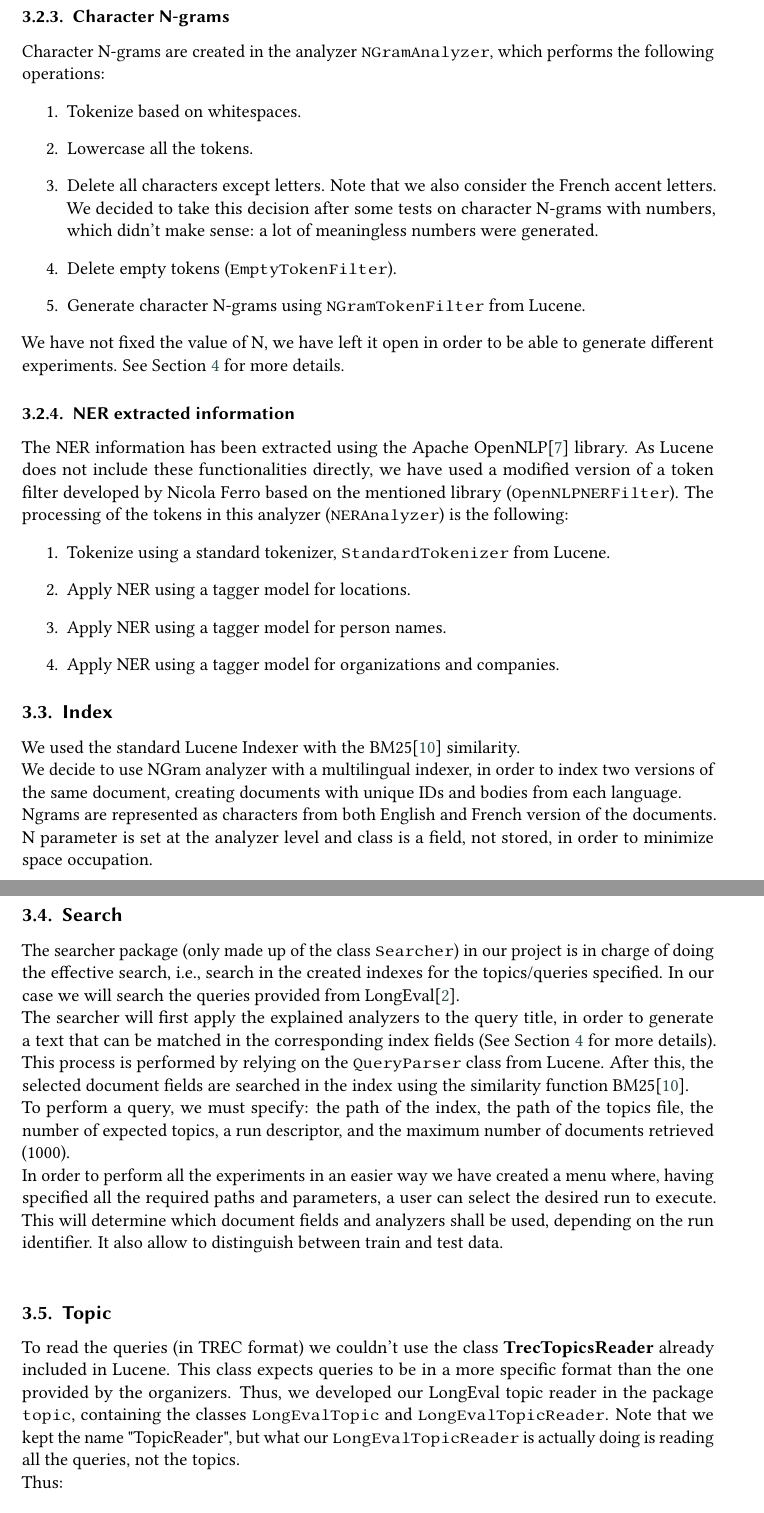
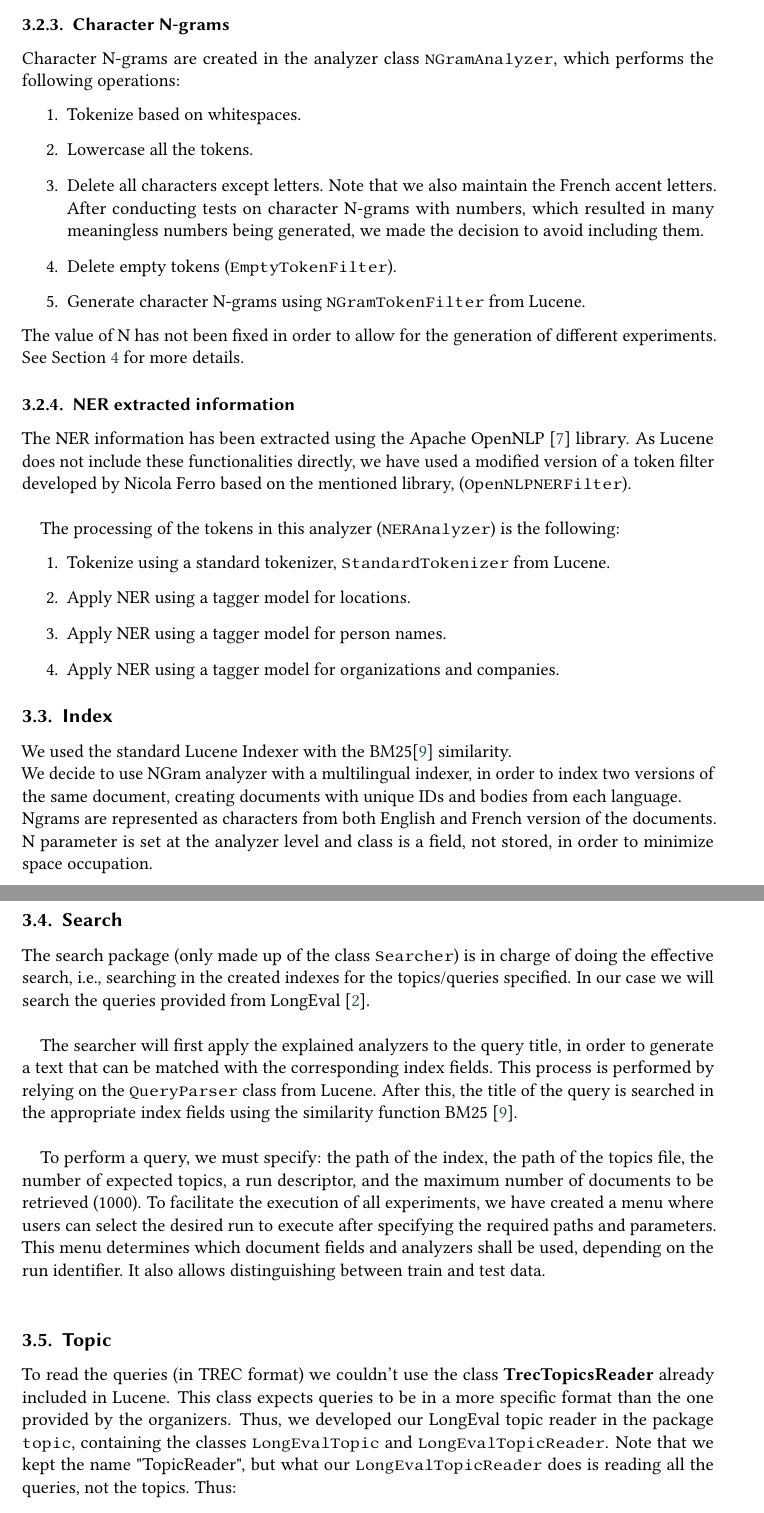
Before and after one commit to NonnoPinto/JIHUMING-CLEF2023-LongEval, a LaTeX problem sheet (homework-1/homework-1.tex, which reads homework-1/section/architecture.tex): two parts of pages 5 and 6 of 11, joined at a grey line, cut so that both start at the same text. Compiled offline with pdfLaTeX; a LaTeX package or settings file that is missing is left out.

Commit message:
reviewed architecture (missing index)

```diff
--- a/homework-1/section/architecture.tex
+++ b/homework-1/section/architecture.tex
@@ -78,22 +86,24 @@ For this point on, we apply:
 \end{enumerate}
 
 \subsubsection{Character N-grams}
-Character N-grams are created in the analyzer \texttt{NGramAnalyzer}, which performs the following operations:
+Character N-grams are created in the analyzer class \texttt{NGramAnalyzer}, which performs the following operations:
 \begin{enumerate}
     \item Tokenize based on whitespaces.
     \item Lowercase all the tokens.
     \item Delete all characters except letters.
-    Note that we also consider the French accent letters.
-    We decided to take this decision after some tests on character N-grams with numbers, which didn't make sense: a lot of meaningless numbers were generated.
+    Note that we also maintain the French accent letters.
+    After conducting tests on character N-grams with numbers, which resulted in many meaningless numbers being generated, we made the decision to avoid including them.
     \item Delete empty tokens (\texttt{EmptyTokenFilter}).
     \item Generate character N-grams using \texttt{NGramTokenFilter} from Lucene.
 \end{enumerate}
-We have not fixed the value of N, we have left it open in order to be able to generate different experiments.
+The value of N has not been fixed in order to allow for the generation of different experiments.
 See Section~\ref{sec:setup} for more details.
 
 \subsubsection{NER extracted information}
-The NER information has been extracted using the Apache OpenNLP\cite{ApacheOpenNLP} library.
-As Lucene does not include these functionalities directly, we have used a modified version of a token filter developed by Nicola Ferro based on the mentioned library (\texttt{OpenNLPNERFilter}).
+The NER information has been extracted using the Apache OpenNLP~\cite{ApacheOpenNLP} library.
+As Lucene does not include these functionalities directly, we have used a modified version of a token filter developed
+by Nicola Ferro based on the mentioned library, (\texttt{OpenNLPNERFilter}).\\
+
 The processing of the tokens in this analyzer (\texttt{NERAnalyzer}) is the following:
 \begin{enumerate}
     \item Tokenize using a standard tokenizer, \texttt{StandardTokenizer} from Lucene.
@@ -113,24 +124,31 @@ the documents. N parameter is set at the analyzer level and class is a field,
 not stored, in order to minimize space occupation.\\
 
 \subsection{Search}\label{subsec:search}
-The searcher package (only made up of the class \texttt{Searcher}) in our project is in charge of doing the effective
-search, i.e., search in the created indexes for the topics/queries specified.
-In our case we will search the queries provided from LongEval\cite{traindata}.\\
+The search package (only made up of the class \texttt{Searcher}) is in charge of doing the effective search, i.e.,
+searching in the created indexes for the topics/queries specified.
+In our case we will search the queries provided from LongEval~\cite{traindata}.\\
+
 The searcher will first apply the explained analyzers to the query title, in order to generate a text that can be
-matched in the corresponding index fields (See Section~\ref{sec:setup} for more details).
+matched with the corresponding index fields.
 This process is performed by relying on the \texttt{QueryParser} class from Lucene.
-After this, the selected document fields are searched in the index using the similarity function BM25\cite{BM25}.\\
+After this, the title of the query is searched in the appropriate index fields using the similarity function
+BM25~\cite{BM25}.\\
+
 To perform a query, we must specify: the path of the index, the path of the topics file, the number of expected topics,
-a run descriptor, and the maximum number of documents retrieved (1000).\\
-In order to perform all the experiments in an easier way we have created a menu where, having specified all the required
-paths and parameters, a user can select the desired run to execute.
-This will determine which document fields and analyzers shall be used, depending on the run identifier.
-It also allow to distinguish between train and test data.\\
+a run descriptor, and the maximum number of documents to be retrieved (1000).
+To facilitate the execution of all experiments, we have created a menu where users can select the desired run to execute
+after specifying the required paths and parameters.
+This menu determines which document fields and analyzers shall be used, depending on the run identifier.
+It also allows distinguishing between train and test data.\\
 
 \subsection{Topic}\label{subsec:topic}
-To read the queries (in TREC format) we couldn't use the class \textbf{TrecTopicsReader} already included in Lucene. This class expects queries to be in a more specific format than the one provided by the organizers.
+
+To read the queries (in TREC format) we couldn't use the class \textbf{TrecTopicsReader} already included in Lucene.
+This class expects queries to be in a more specific format than the one provided by the organizers.
 Thus, we developed our LongEval topic reader in the package \texttt{topic}, containing the classes
-\texttt{LongEvalTopic} and \texttt{LongEvalTopicReader}. Note that we kept the name "TopicReader", but what our \texttt{LongEvalTopicReader} is actually doing is reading all the queries, not the topics.\\
+\texttt{LongEvalTopic} and \texttt{LongEvalTopicReader}.
+Note that we kept the name "TopicReader", but what our \texttt{LongEvalTopicReader} does is reading all the queries,
+not the topics.
 Thus:
 \begin{itemize}
     \item \texttt{LongEvalTopic} is a simple Java POJO representing each query provided by LongEval.
```
Also changed, not shown: homework-1/section/methodology.tex (+3 -2 lines), homework-1/section/architecture.tex (65 more changed lines).
